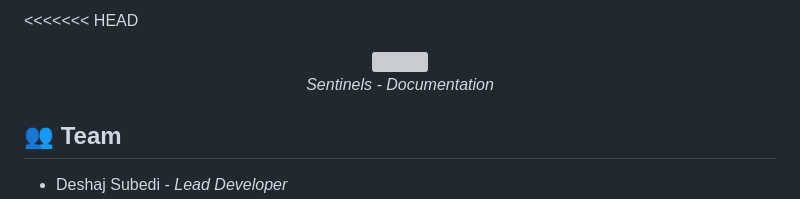
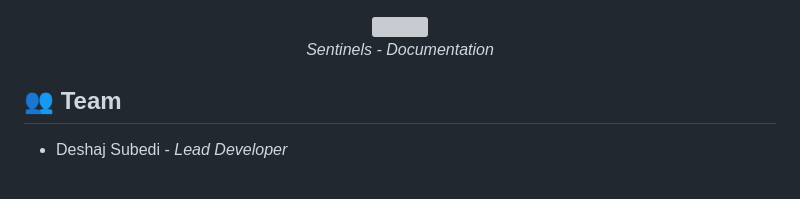
Before and after one commit to arpan085/sentinels, a Markdown page: README.md, the part around the change. GitHub-like rendering; grey boxes are pictures that could not be loaded.

```diff
--- a/README.md
+++ b/README.md
@@ -1,4 +1,4 @@
-<<<<<<< HEAD
+
 <p align="center">
   <img src="https://i.imgur.com/jUA5f5J.png" width="400"/>
   <br/>
```
